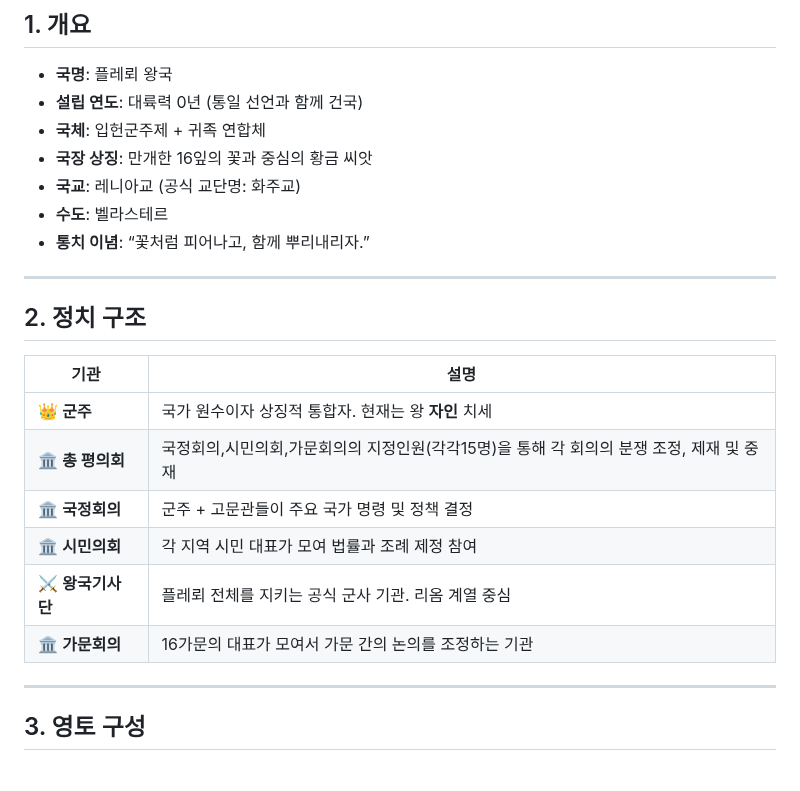
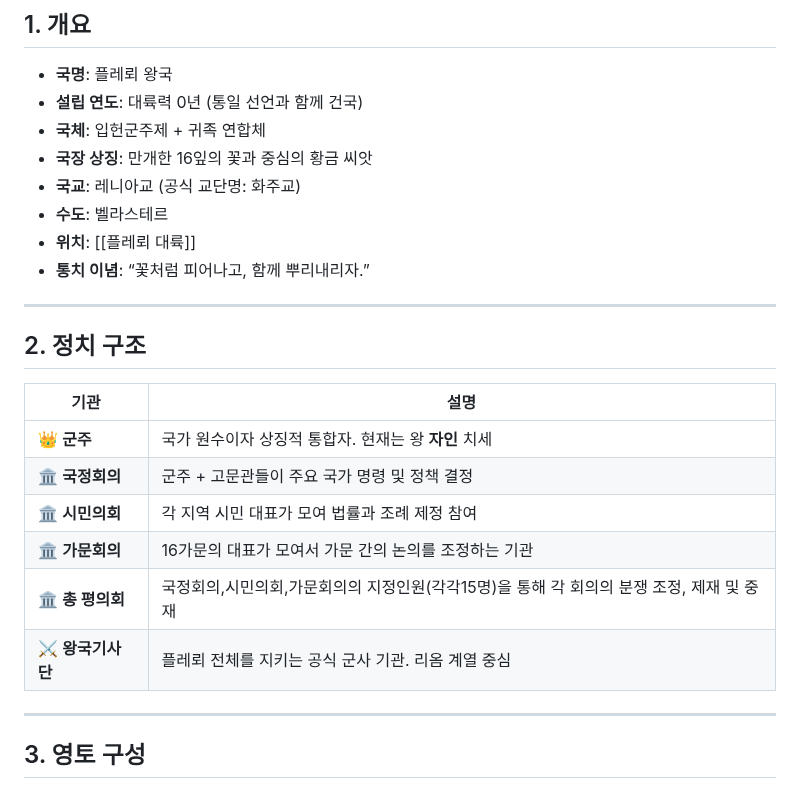
Before and after one commit to floris-world/wiki, a Markdown page: docs/플레뢰 왕국.md, the part around the change. Drawn GitHub-style.

```diff
--- a/docs/플레뢰 왕국.md
+++ b/docs/플레뢰 왕국.md
@@ -7,6 +7,7 @@
 - **국장 상징**: 만개한 16잎의 꽃과 중심의 황금 씨앗
 - **국교**: 레니아교 (공식 교단명: 화주교)
 - **수도**: 벨라스테르
+- **위치**: [[플레뢰 대륙]]
 - **통치 이념**: “꽃처럼 피어나고, 함께 뿌리내리자.”
 
 ---
@@ -16,11 +17,11 @@
 | 기관 | 설명 |
 |------|------|
 | 👑 **군주** | 국가 원수이자 상징적 통합자. 현재는 왕 **자인** 치세 |
-| 🏛️ **총 평의회** | 국정회의,시민의회,가문회의의 지정인원(각각15명)을 통해 각 회의의 분쟁 조정, 제재 및 중재 |
 | 🏛️ **국정회의** | 군주 + 고문관들이 주요 국가 명령 및 정책 결정 |
 | 🏛️ **시민의회** | 각 지역 시민 대표가 모여 법률과 조례 제정 참여 |
+| 🏛️ **가문회의** | 16가문의 대표가 모여서 가문 간의 논의를 조정하는 기관 |
+| 🏛️ **총 평의회** | 국정회의,시민의회,가문회의의 지정인원(각각15명)을 통해 각 회의의 분쟁 조정, 제재 및 중재 |
 | ⚔️ **왕국기사단** | 플레뢰 전체를 지키는 공식 군사 기관. 리옴 계열 중심 |
-| 🏛️ **가문회의** | 16가문의 대표가 모여서 가문 간의 논의를 조정하는 기관 |
 
 ---
 
```
